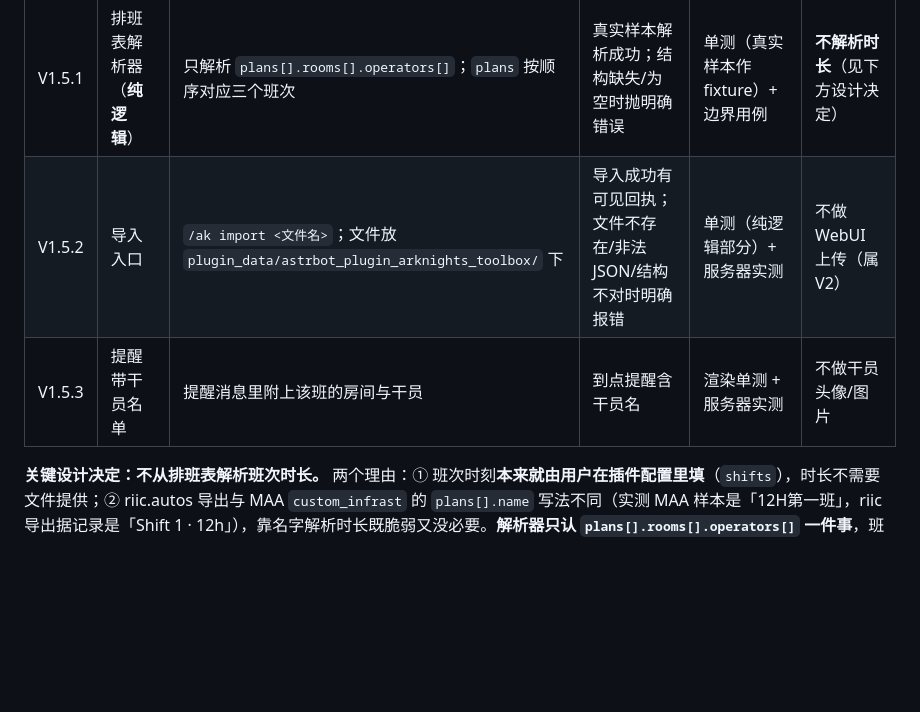
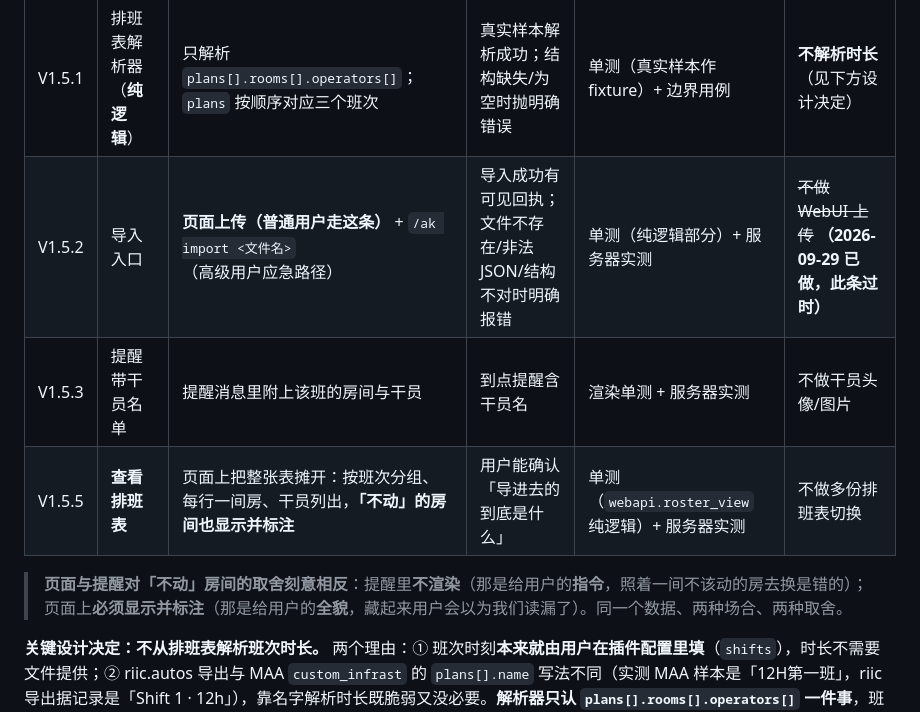
Before and after one commit to ppepperkok-hue/astrbot_plugin_arknights_toolbox, a Markdown page: docs/implementation/implementation.md, the part around the change. GitHub-like rendering; blank space fills up the shorter version.

Commit message:
docs: mark the upload path done and record the page-vs-reminder tradeoff

```diff
--- a/docs/implementation/implementation.md
+++ b/docs/implementation/implementation.md
@@ -169,8 +169,11 @@ async def initialize(self, ctx: Any, config: Mapping[str, Any]) -> None: ...
 | 步骤 | 做什么 | 做到什么程度 | 验收标准 | 验证方式 | 暂时不做什么 |
 | --- | --- | --- | --- | --- | --- |
 | V1.5.1 | 排班表解析器（**纯逻辑**） | 只解析 `plans[].rooms[].operators[]`；`plans` 按顺序对应三个班次 | 真实样本解析成功；结构缺失/为空时抛明确错误 | 单测（真实样本作 fixture）+ 边界用例 | **不解析时长**（见下方设计决定） |
-| V1.5.2 | 导入入口 | `/ak import <文件名>`；文件放 `plugin_data/astrbot_plugin_arknights_toolbox/` 下 | 导入成功有可见回执；文件不存在/非法 JSON/结构不对时明确报错 | 单测（纯逻辑部分）+ 服务器实测 | 不做 WebUI 上传（属 V2） |
+| V1.5.2 | 导入入口 | **页面上传（普通用户走这条）** + `/ak import <文件名>`（高级用户应急路径） | 导入成功有可见回执；文件不存在/非法 JSON/结构不对时明确报错 | 单测（纯逻辑部分）+ 服务器实测 | ~~不做 WebUI 上传~~ **（2026-09-29 已做，此条过时）** |
 | V1.5.3 | 提醒带干员名单 | 提醒消息里附上该班的房间与干员 | 到点提醒含干员名 | 渲染单测 + 服务器实测 | 不做干员头像/图片 |
+| V1.5.5 | **查看排班表** | 页面上把整张表摊开：按班次分组、每行一间房、干员列出，**「不动」的房间也显示并标注** | 用户能确认「导进去的到底是什么」 | 单测（`webapi.roster_view` 纯逻辑）+ 服务器实测 | 不做多份排班表切换 |
+
+> **页面与提醒对「不动」房间的取舍刻意相反**：提醒里**不渲染**（那是给用户的**指令**，照着一间不该动的房去换是错的）；页面上**必须显示并标注**（那是给用户的**全貌**，藏起来用户会以为我们读漏了）。同一个数据、两种场合、两种取舍。
 
 **关键设计决定：不从排班表解析班次时长。** 两个理由：① 班次时刻**本来就由用户在插件配置里填**（`shifts`），时长不需要文件提供；② riic.autos 导出与 MAA `custom_infrast` 的 `plans[].name` 写法不同（实测 MAA 样本是「12H第一班」，riic 导出据记录是「Shift 1 · 12h」），靠名字解析时长既脆弱又没必要。**解析器只认 `plans[].rooms[].operators[]` 一件事**，班次与 `plans` 按顺序对应。
 
```
